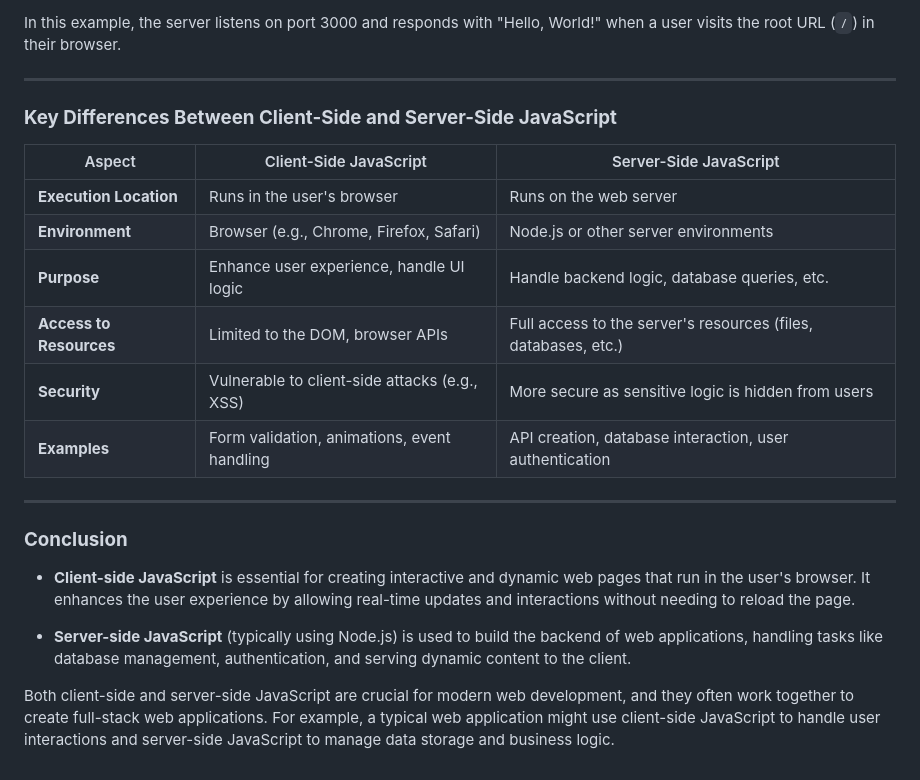
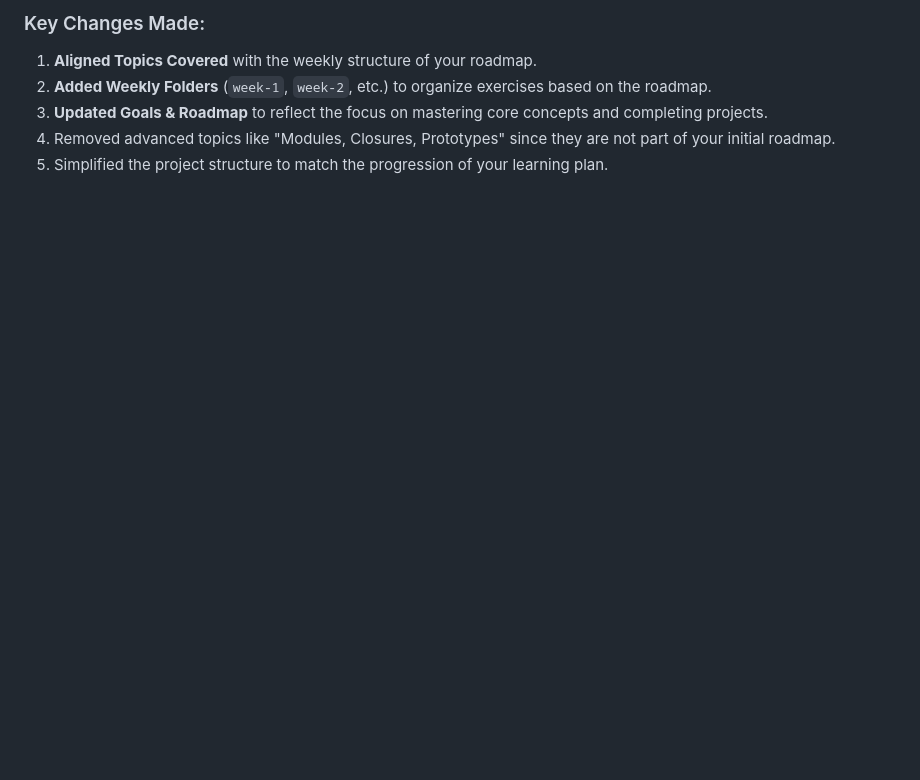
Before and after one commit to abdullah-dev01/javascript_learning, a Markdown page: README.md, the part around the change printed below. Rendered like a GitHub page; blank space fills up the shorter version.

```diff
--- a/README.md
+++ b/README.md
@@ -77,24 +68,6 @@ app.listen(port, () => {
-In this example, the server listens on port 3000 and responds with "Hello, World!" when a user visits the root URL (`/`) in their browser.
-
----
-
-### **Key Differences Between Client-Side and Server-Side JavaScript**
-
-| Aspect                     | Client-Side JavaScript                      | Server-Side JavaScript                  |
-|----------------------------|---------------------------------------------|-----------------------------------------|
-| **Execution Location**      | Runs in the user's browser                 | Runs on the web server                  |
-| **Environment**             | Browser (e.g., Chrome, Firefox, Safari)    | Node.js or other server environments    |
-| **Purpose**                 | Enhance user experience, handle UI logic   | Handle backend logic, database queries, etc. |
-| **Access to Resources**     | Limited to the DOM, browser APIs           | Full access to the server's resources (files, databases, etc.) |
-| **Security**                | Vulnerable to client-side attacks (e.g., XSS) | More secure as sensitive logic is hidden from users |
-| **Examples**                | Form validation, animations, event handling | API creation, database interaction, user authentication |
-
----
-
-### **Conclusion**
-
-- **Client-side JavaScript** is essential for creating interactive and dynamic web pages that run in the user's browser. It enhances the user experience by allowing real-time updates and interactions without needing to reload the page.
-
-- **Server-side JavaScript** (typically using Node.js) is used to build the backend of web applications, handling tasks like database management, authentication, and serving dynamic content to the client.
-
-Both client-side and server-side JavaScript are crucial for modern web development, and they often work together to create full-stack web applications. For example, a typical web application might use client-side JavaScript to handle user interactions and server-side JavaScript to manage data storage and business logic.
+### Key Changes Made:
+1. **Aligned Topics Covered** with the weekly structure of your roadmap.
+2. **Added Weekly Folders** (`week-1`, `week-2`, etc.) to organize exercises based on the roadmap.
+3. **Updated Goals & Roadmap** to reflect the focus on mastering core concepts and completing projects.
+4. Removed advanced topics like "Modules, Closures, Prototypes" since they are not part of your initial roadmap.
+5. Simplified the project structure to match the progression of your learning plan.
```
Also changed, not shown: other parts of README.md (+62 -71 lines).
